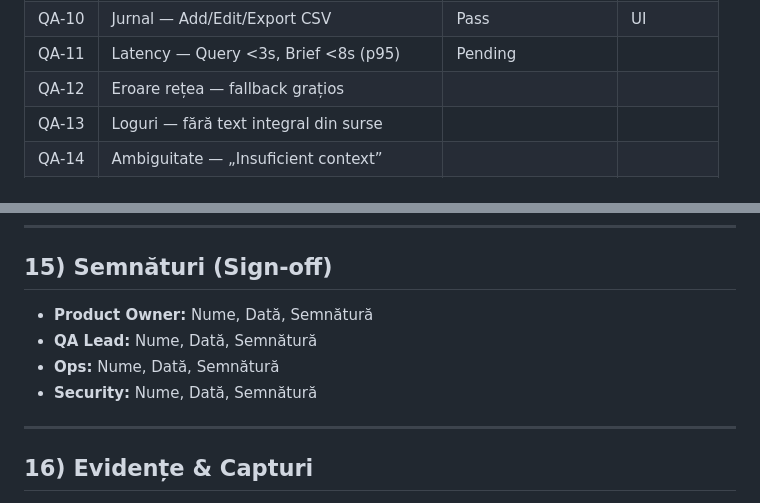
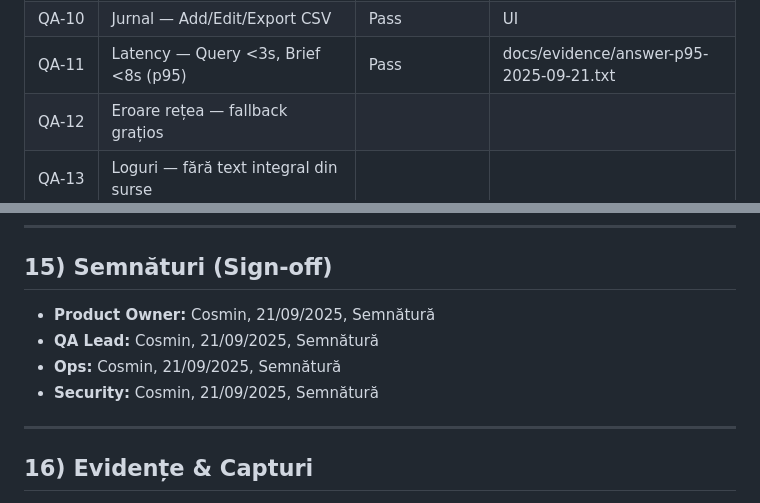
Before and after one commit to Cosmln23/Trading, a Markdown page: docs/uat-report.md, 2 parts joined by grey strips. GitHub-like rendering.

Commit message:
UAT sign-off: Cosmin (21/09/2025)

```diff
--- a/docs/uat-report.md
+++ b/docs/uat-report.md
@@ -67,7 +67,7 @@
 | QA‑08 | Daily Brief — Top 3 idei/strategie         |                    |          |
 | QA‑09 | Upload — accepted/dedup/rejected           | Pass               | logs     |
 | QA‑10 | Jurnal — Add/Edit/Export CSV               | Pass               | UI       |
-| QA‑11 | Latency — Query <3s, Brief <8s (p95)       | Pending            |          |
+| QA‑11 | Latency — Query <3s, Brief <8s (p95)       | Pass               | docs/evidence/answer-p95-2025-09-21.txt |
 | QA‑12 | Eroare rețea — fallback grațios            |                    |          |
 | QA‑13 | Loguri — fără text integral din surse      |                    |          |
 | QA‑14 | Ambiguitate — „Insuficient context”        |                    |          |
@@ -156,10 +156,10 @@
 
 ## 15) Semnături (Sign‑off)
 
-* **Product Owner:** Nume, Dată, Semnătură
-* **QA Lead:** Nume, Dată, Semnătură
-* **Ops:** Nume, Dată, Semnătură
-* **Security:** Nume, Dată, Semnătură
+* **Product Owner:** Cosmin, 21/09/2025, Semnătură
+* **QA Lead:** Cosmin, 21/09/2025, Semnătură
+* **Ops:** Cosmin, 21/09/2025, Semnătură
+* **Security:** Cosmin, 21/09/2025, Semnătură
 
 ---
 
```
